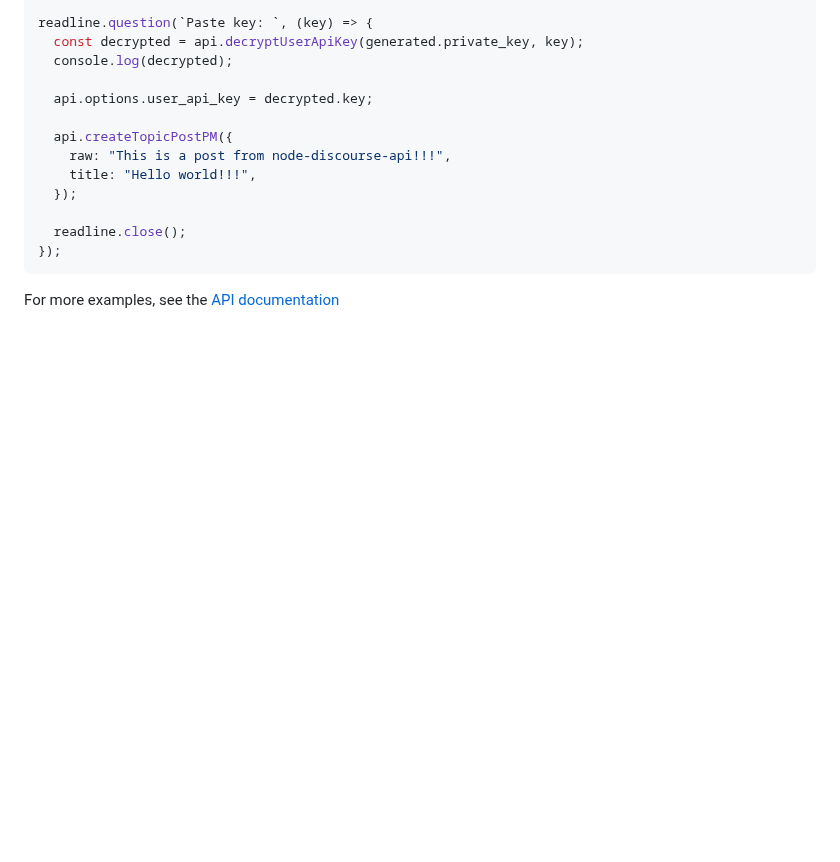
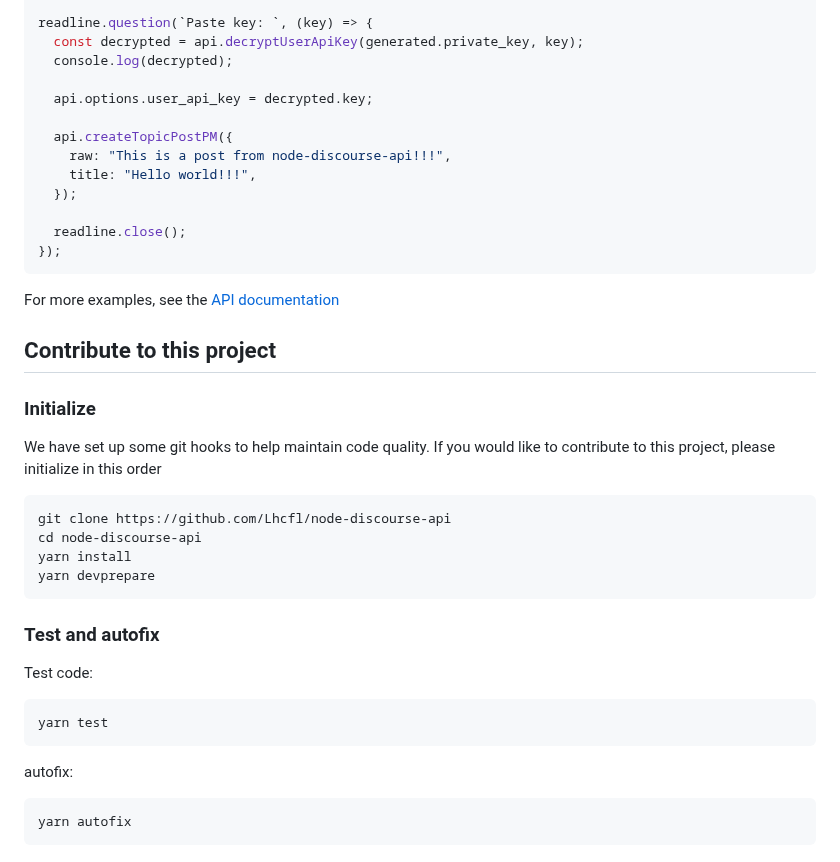
Before and after one commit to Lhcfl/node-discourse-api, a Markdown page: README.md, the part around the change. GitHub-like rendering; blank space fills up the shorter version.

````diff
--- a/README.md
+++ b/README.md
@@ -139,3 +139,30 @@ readline.question(`Paste key: `, (key) => {
 ```
 
 For more examples, see the [API documentation](https://lhcfl.github.io/node-discourse-api/)
+
+## Contribute to this project
+
+### Initialize
+
+We have set up some git hooks to help maintain code quality. If you would like to contribute to this project, please initialize in this order
+
+```
+git clone https://github.com/Lhcfl/node-discourse-api
+cd node-discourse-api
+yarn install
+yarn devprepare
+```
+
+### Test and autofix
+
+Test code:
+
+```
+yarn test
+```
+
+autofix:
+
+```
+yarn autofix
+```
````
